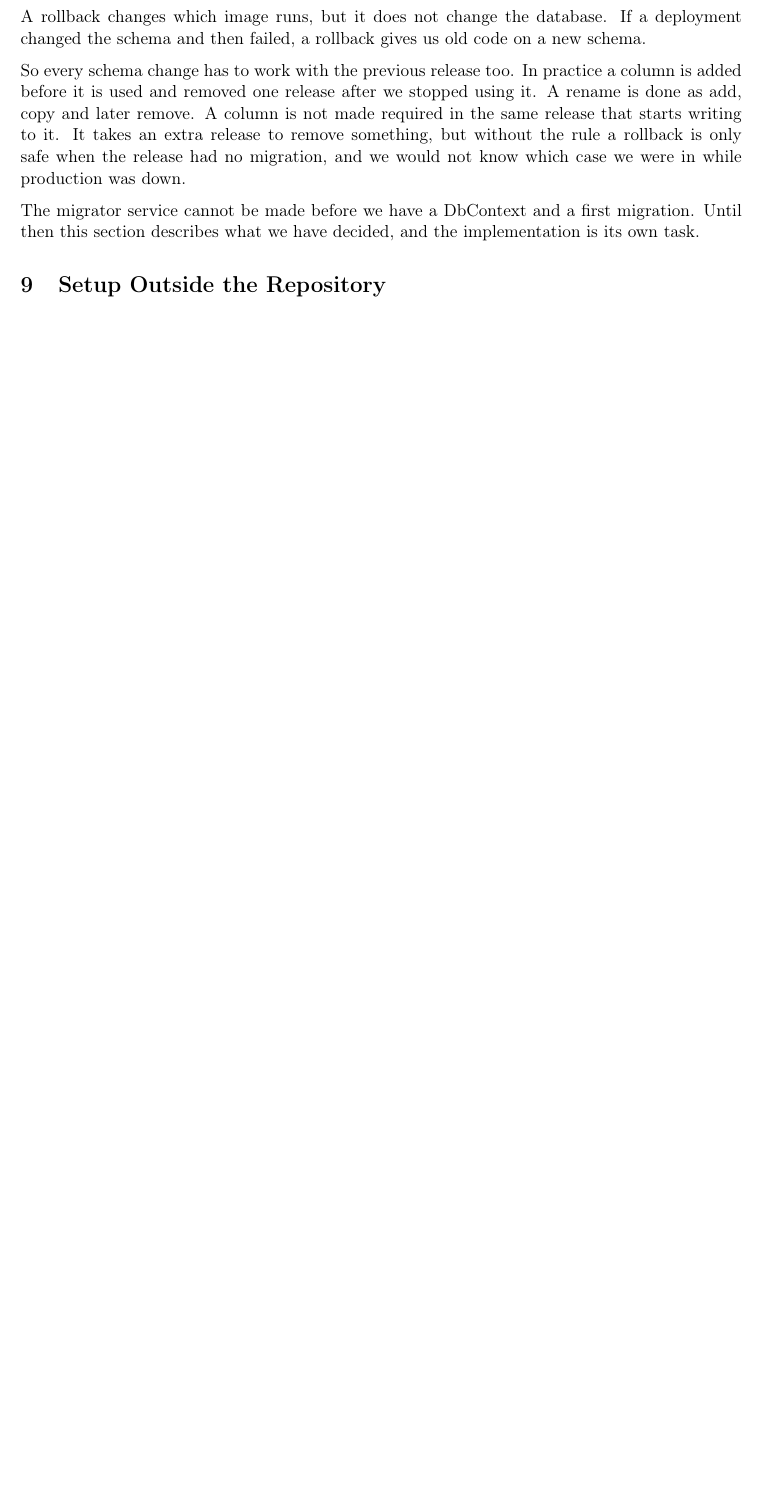
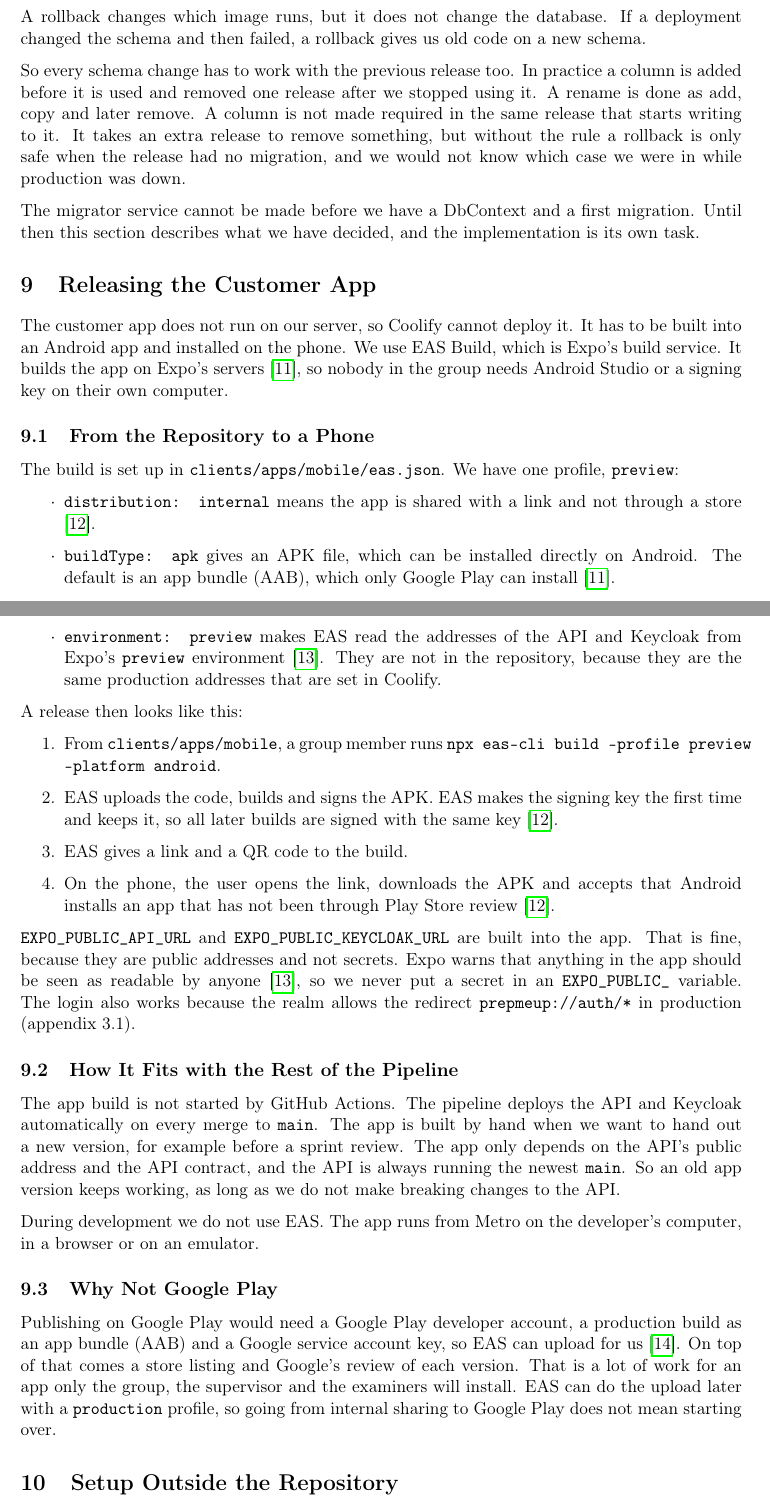
Before and after one commit to Mosekjaer/prepmeup, a LaTeX document (docs/appendices/process/10-method/03-deployment-pipeline.tex): part of page 5 of 7 before the commit and two parts of pages 5 and 6 of 8 after it, the two joined at a grey line, cut so that both start at the same text, the shorter picture padded with empty space. Compiled offline with pdfLaTeX.

Commit message:
docs: describe customer app release through EAS Build
Add a section to appendix 10.3 on how the app goes from the repository
to a phone with an internal APK, how it relates to the deploy pipeline,
and what Google Play would require instead.

```diff
--- a/docs/appendices/process/10-method/03-deployment-pipeline.tex
+++ b/docs/appendices/process/10-method/03-deployment-pipeline.tex
@@ -145,6 +146,35 @@
 
 The migrator service cannot be made before we have a DbContext and a first migration. Until then this section describes what we have decided, and the implementation is its own task.
 
+\section{Releasing the Customer App}\label{sec:customer-app}
+The customer app does not run on our server, so Coolify cannot deploy it. It has to be built into an Android app and installed on the phone. We use EAS Build, which is Expo's build service. It builds the app on Expo's servers \cite{expo-eas-json}, so nobody in the group needs Android Studio or a signing key on their own computer.
+
+\subsection{From the Repository to a Phone}
+The build is set up in \texttt{clients/apps/mobile/eas.json}. We have one profile, \texttt{preview}:
+\begin{itemize}
+    \item \texttt{distribution: internal} means the app is shared with a link and not through a store \cite{expo-internal-distribution}.
+    \item \texttt{buildType: apk} gives an APK file, which can be installed directly on Android. The default is an app bundle (AAB), which only Google Play can install \cite{expo-eas-json}.
+    \item \texttt{environment: preview} makes EAS read the addresses of the API and Keycloak from Expo's \texttt{preview} environment \cite{expo-environment-variables}. They are not in the repository, because they are the same production addresses that are set in Coolify.
+\end{itemize}
+
+A release then looks like this:
+\begin{enumerate}
+    \item From \texttt{clients/apps/mobile}, a group member runs \texttt{npx eas-cli build --profile preview --platform android}.
+    \item EAS uploads the code, builds and signs the APK. EAS makes the signing key the first time and keeps it, so all later builds are signed with the same key \cite{expo-internal-distribution}.
+    \item EAS gives a link and a QR code to the build.
+    \item On the phone, the user opens the link, downloads the APK and accepts that Android installs an app that has not been through Play Store review \cite{expo-internal-distribution}.
+\end{enumerate}
+
+\texttt{EXPO\_PUBLIC\_API\_URL} and \texttt{EXPO\_PUBLIC\_KEYCLOAK\_URL} are built into the app. That is fine, because they are public addresses and not secrets. Expo warns that anything in the app should be seen as readable by anyone \cite{expo-environment-variables}, so we never put a secret in an \texttt{EXPO\_PUBLIC\_} variable. The login also works because the realm allows the redirect \texttt{prepmeup://auth/*} in production (appendix 3.1).
+
+\subsection{How It Fits with the Rest of the Pipeline}
+The app build is not started by GitHub Actions. The pipeline deploys the API and Keycloak automatically on every merge to \texttt{main}. The app is built by hand when we want to hand out a new version, for example before a sprint review. The app only depends on the API's public address and the API contract, and the API is always running the newest \texttt{main}. So an old app version keeps working, as long as we do not make breaking changes to the API.
+
+During development we do not use EAS. The app runs from Metro on the developer's computer, in a browser or on an emulator.
+
+\subsection{Why Not Google Play}
+Publishing on Google Play would need a Google Play developer account, a production build as an app bundle (AAB) and a Google service account key, so EAS can upload for us \cite{expo-submit-android}. On top of that comes a store listing and Google's review of each version. That is a lot of work for an app only the group, the supervisor and the examiners will install. EAS can do the upload later with a \texttt{production} profile, so going from internal sharing to Google Play does not mean starting over.
+
 \section{Setup Outside the Repository}
 Some parts of the pipeline cannot be created from the repository, so a clone is not enough to get a working deployment. We list them here so someone else can set it up again.
 
```
Also changed, not shown: docs/assets/references.bib (+24 -0 lines), docs/appendices/process/10-method/03-deployment-pipeline.tex (3 more changed lines).
